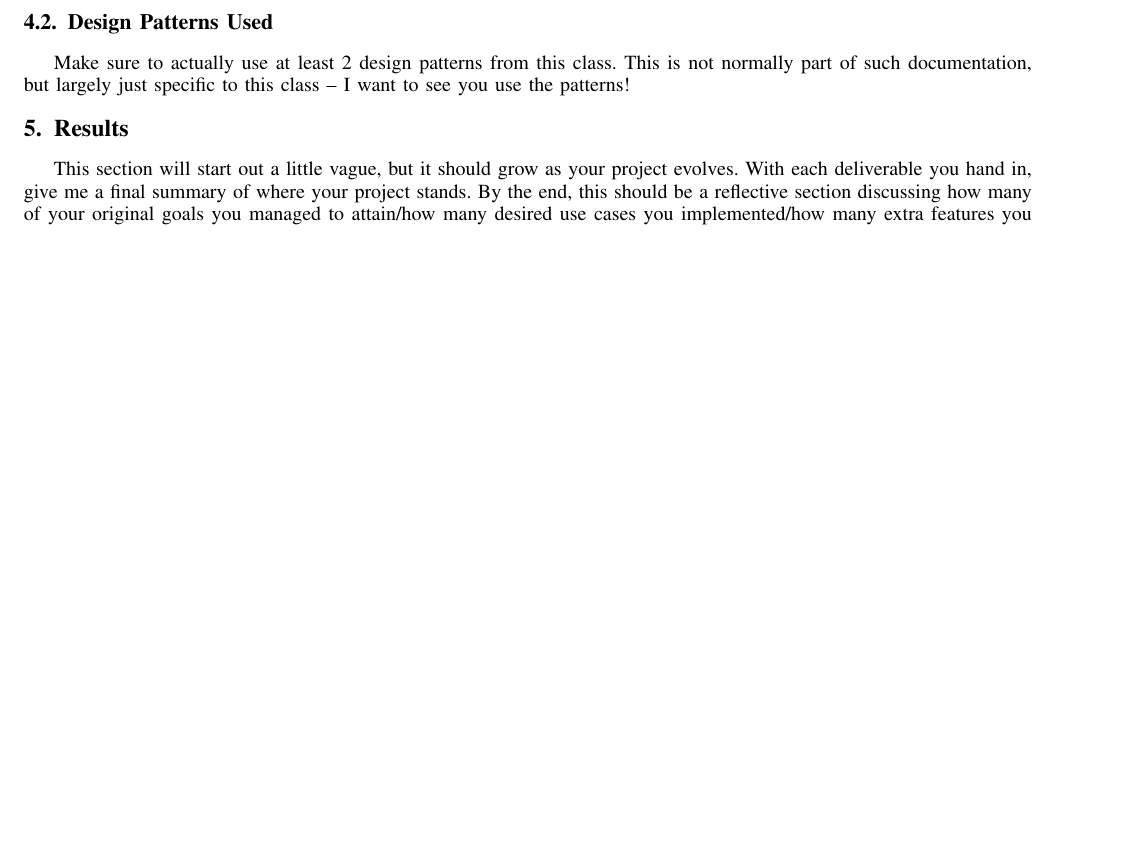
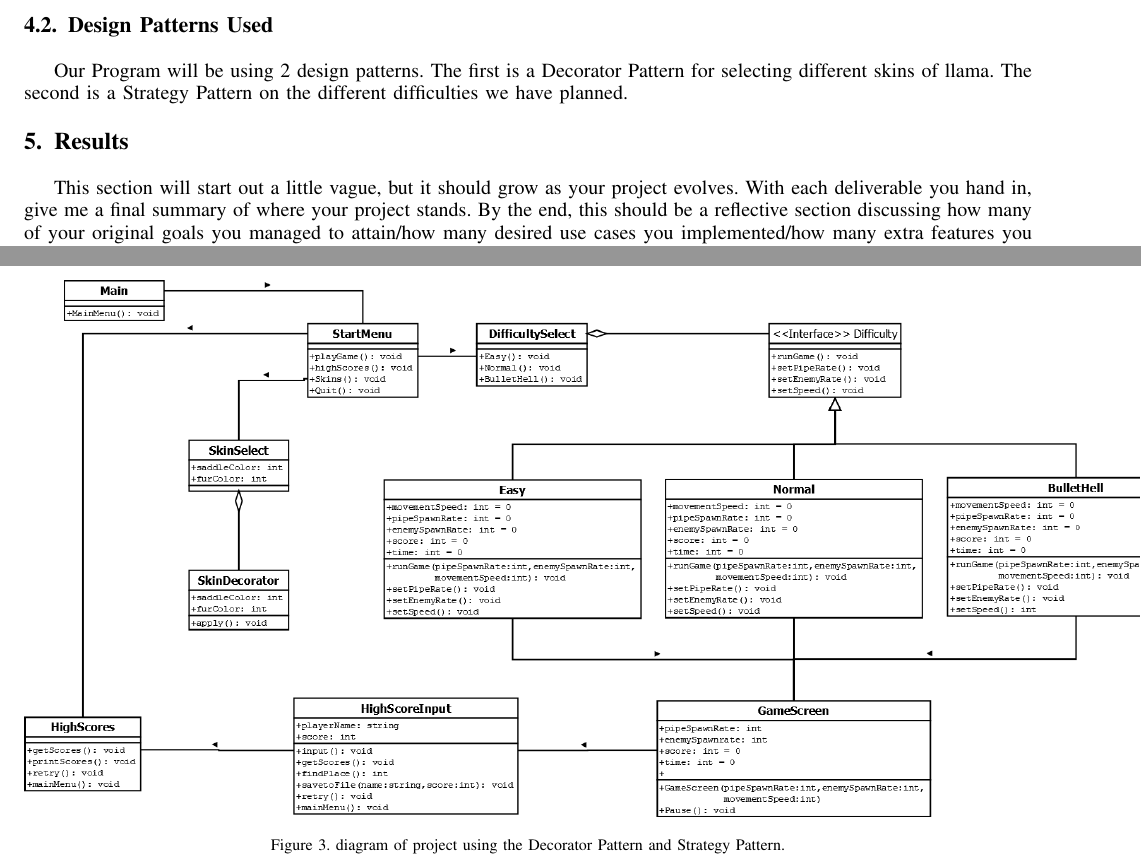
Before and after one commit to andltayl/352Project, a LaTeX paper (Proposal.tex): part of page 4 of 5 before the commit and two parts of pages 4 and 6 of 6 after it, the two joined at a grey line, cut so that both start at the same text, the shorter picture padded with empty space. The pictures show the PDF file Proposal.pdf that the author committed with the source.

Commit message:
Added Dia figure and Design Patterns to latex

```diff
--- a/Proposal.tex
+++ b/Proposal.tex
@@ -251,14 +251,13 @@ Show the full structure of your program.  Make sure to keep on updating this sec
 
-%\begin{figure}[ht!]
-%\includegraphics[scale=1.5]{cat2.jpg}
-%\caption{Your figures should be in the \emph{figure} environment, and have captions.  Should also be of diagrams pertaining to your project, not random internet kittens}
-%\label{cat2}
-%\end{figure}
+\begin{figure}[ht!]
+\includegraphics[scale=0.25]{LeapingLlamas.png}
+\caption{diagram of project using the Decorator Pattern and Strategy Pattern.}
+\label{dia}
+\end{figure}
 
 
 \subsection{Design Patterns Used}
-Make sure to actually use at least 2 design patterns from this class.  This is not normally part of such documentation, but largely just specific to this class -- I want to see you use the patterns!
-
+Our Program will be using 2 design patterns. The first is a Decorator Pattern for selecting different skins of llama. The second is a Strategy Pattern on the different difficulties we have planned.
 
 \section{Results}
 This section will start out a little vague, but it should grow as your project evolves.  With each deliverable you hand in, give me a final summary of where your project stands.  By the end, this should be a reflective section discussing how many of your original goals you managed to attain/how many desired use cases you implemented/how many extra features you added.
```
Also changed, not shown: LeapingLlamas.png (added), Proposal.pdf, Proposal.tex (4 more changed lines), 2 other files.
